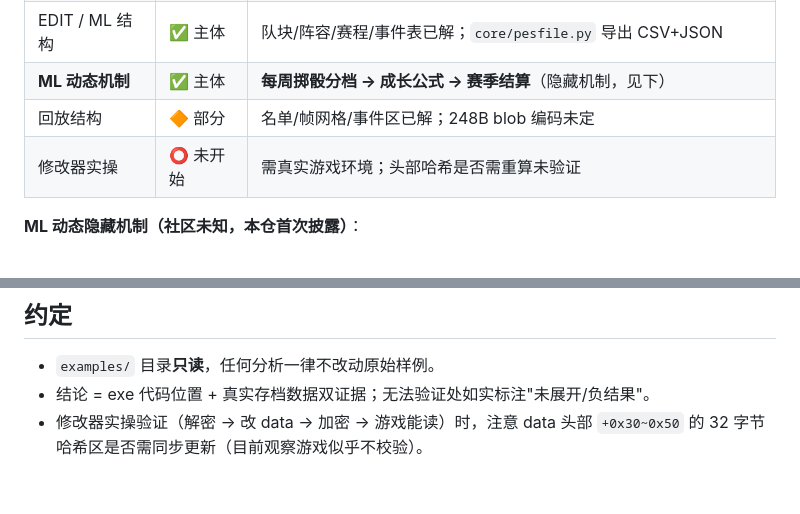
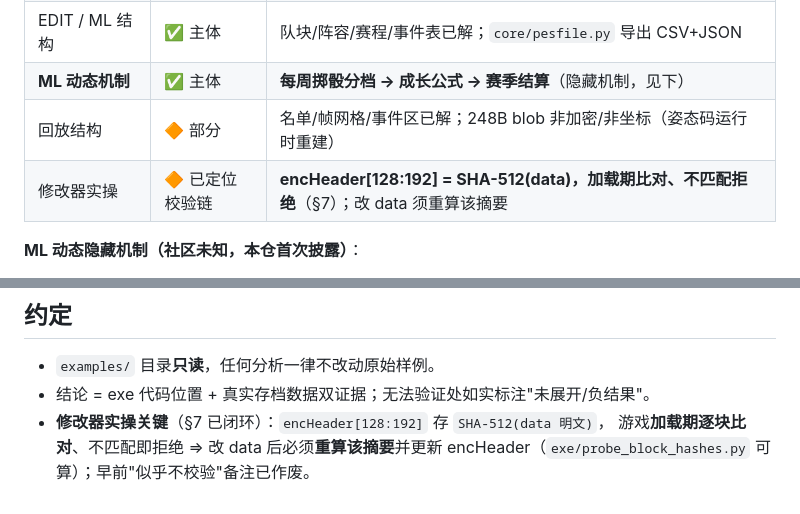
Before and after one commit to leo-grayrat/pes-file-reader, a Markdown page: README.md, 2 parts joined by grey strips. Rendered like a GitHub page.

Commit message:
docs: Phase 5 - modifier hash chain pinned (encHeader[128:192]=SHA-512(data), load-time verify), README corrected, replay/BL closures

```diff
--- a/README.md
+++ b/README.md
@@ -28,8 +28,8 @@ MT19937 流加密 + 链式滚动密钥，每文件独立密钥；加解密对称
 | exe 装载管线 | ✅ 主体 | 存档类型 7/8/9 分派、数据容器 → 运行时表批量同步（变体 A/B/C） |
 | EDIT / ML 结构 | ✅ 主体 | 队块/阵容/赛程/事件表已解；`core/pesfile.py` 导出 CSV+JSON |
 | **ML 动态机制** | ✅ 主体 | **每周掷骰分档 → 成长公式 → 赛季结算**（隐藏机制，见下） |
-| 回放结构 | 🔶 部分 | 名单/帧网格/事件区已解；248B blob 编码未定 |
-| 修改器实操 | ⭕ 未开始 | 需真实游戏环境；头部哈希是否需重算未验证 |
+| 回放结构 | 🔶 部分 | 名单/帧网格/事件区已解；248B blob 非加密/非坐标（姿态码运行时重建） |
+| 修改器实操 | 🔶 已定位校验链 | **encHeader[128:192] = SHA-512(data)，加载期比对、不匹配拒绝**（§7）；改 data 须重算该摘要 |
 
 **ML 动态隐藏机制（社区未知，本仓首次披露）**：
 - 每周给每名球员掷 d100，按位置/能力分类的 11 档加权表分档，两个比值 + 模式位打包进槽；
@@ -167,5 +167,6 @@ python -m unittest discover tests
 
 - `examples/` 目录**只读**，任何分析一律不改动原始样例。
 - 结论 = exe 代码位置 + 真实存档数据双证据；无法验证处如实标注"未展开/负结果"。
-- 修改器实操验证（解密 → 改 data → 加密 → 游戏能读）时，注意 data 头部
-  `+0x30~0x50` 的 32 字节哈希区是否需同步更新（目前观察游戏似乎不校验）。
+- **修改器实操关键**（§7 已闭环）：`encHeader[128:192]` 存 `SHA-512(data 明文)`，
+  游戏**加载期逐块比对**、不匹配即拒绝 ⇒ 改 data 后必须**重算该摘要**并更新
+  encHeader（`exe/probe_block_hashes.py` 可算）；早前"似乎不校验"备注已作废。
```
Also changed, not shown: docs/exe-save-layout.md (+17 -0 lines).
